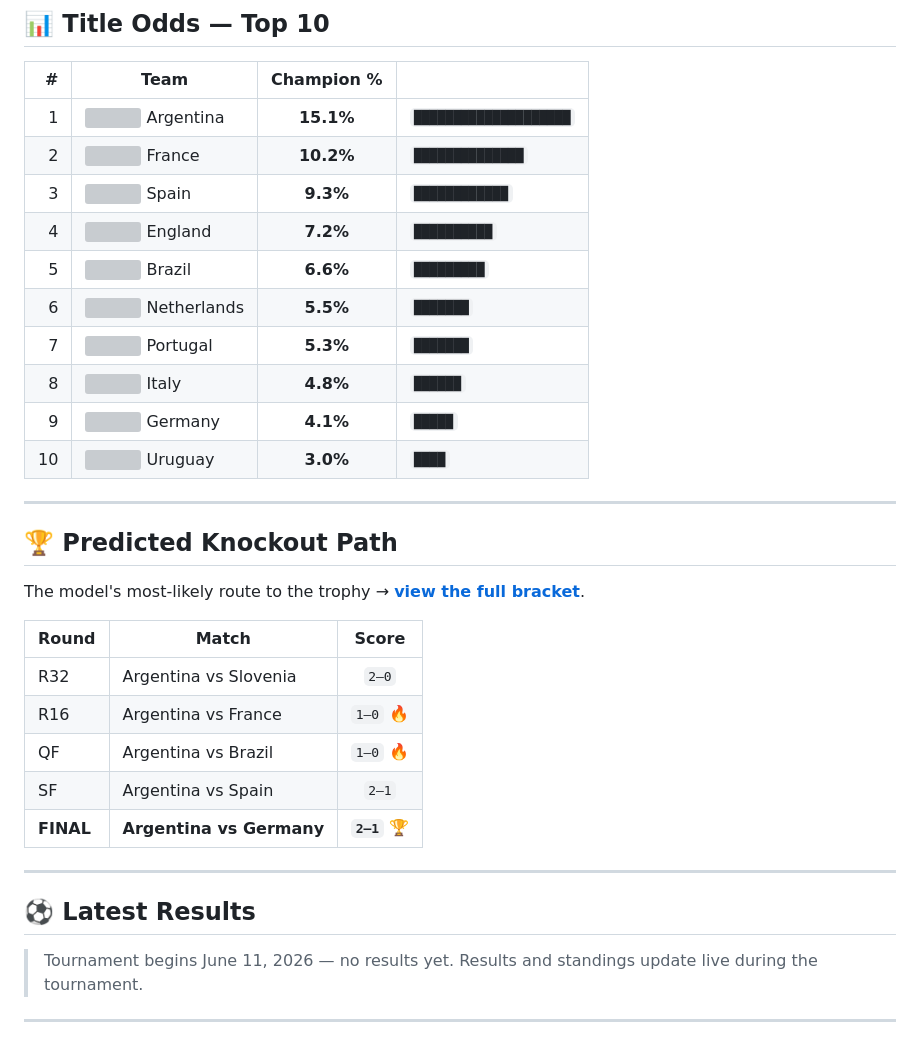
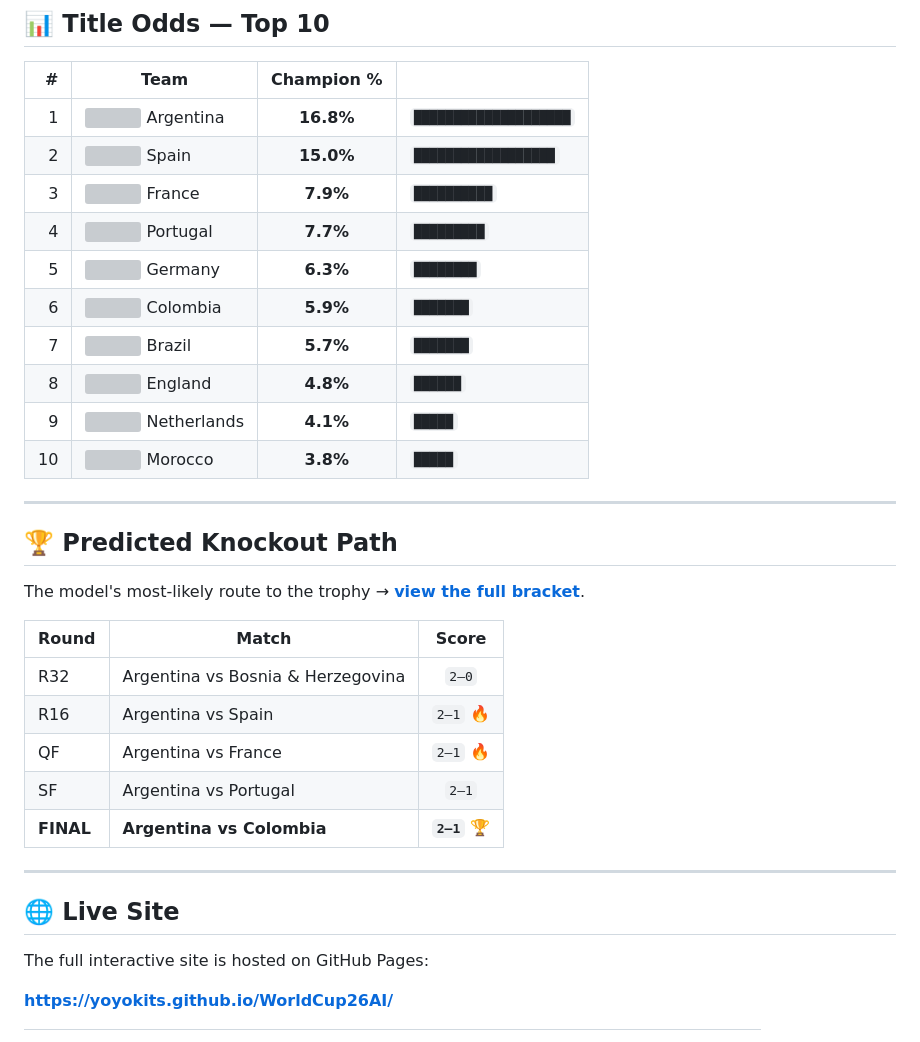
Before and after one commit to yoyokits/WorldCup26AI, a Markdown page: README.md, the part around one of its changes. Drawn GitHub-style; grey boxes are pictures that could not be loaded.

```diff
--- a/README.md
+++ b/README.md
@@ -62,16 +59,16 @@
 
 | # | Team | Champion % | |
 |--:|------|:----------:|--|
-| 1 | <img src="https://yoyokits.github.io/WorldCup26AI/images/argentina.png" width="18"> Argentina | **15.1%** | `████████████████████` |
-| 2 | <img src="https://yoyokits.github.io/WorldCup26AI/images/france.png" width="18"> France | **10.2%** | `██████████████` |
-| 3 | <img src="https://yoyokits.github.io/WorldCup26AI/images/spain.png" width="18"> Spain | **9.3%** | `████████████` |
-| 4 | <img src="https://yoyokits.github.io/WorldCup26AI/images/england.png" width="18"> England | **7.2%** | `██████████` |
-| 5 | <img src="https://yoyokits.github.io/WorldCup26AI/images/brazil.png" width="18"> Brazil | **6.6%** | `█████████` |
-| 6 | <img src="https://yoyokits.github.io/WorldCup26AI/images/netherlands.png" width="18"> Netherlands | **5.5%** | `███████` |
-| 7 | <img src="https://yoyokits.github.io/WorldCup26AI/images/portugal.png" width="18"> Portugal | **5.3%** | `███████` |
-| 8 | <img src="https://yoyokits.github.io/WorldCup26AI/images/italy.png" width="18"> Italy | **4.8%** | `██████` |
-| 9 | <img src="https://yoyokits.github.io/WorldCup26AI/images/germany.png" width="18"> Germany | **4.1%** | `█████` |
-| 10 | <img src="https://yoyokits.github.io/WorldCup26AI/images/uruguay.png" width="18"> Uruguay | **3.0%** | `████` |
+| 1 | <img src="https://yoyokits.github.io/WorldCup26AI/images/argentina.png" width="18"> Argentina | **16.8%** | `████████████████████` |
+| 2 | <img src="https://yoyokits.github.io/WorldCup26AI/images/spain.png" width="18"> Spain | **15.0%** | `██████████████████` |
+| 3 | <img src="https://yoyokits.github.io/WorldCup26AI/images/france.png" width="18"> France | **7.9%** | `██████████` |
+| 4 | <img src="https://yoyokits.github.io/WorldCup26AI/images/portugal.png" width="18"> Portugal | **7.7%** | `█████████` |
+| 5 | <img src="https://yoyokits.github.io/WorldCup26AI/images/germany.png" width="18"> Germany | **6.3%** | `████████` |
+| 6 | <img src="https://yoyokits.github.io/WorldCup26AI/images/colombia.png" width="18"> Colombia | **5.9%** | `███████` |
+| 7 | <img src="https://yoyokits.github.io/WorldCup26AI/images/brazil.png" width="18"> Brazil | **5.7%** | `███████` |
+| 8 | <img src="https://yoyokits.github.io/WorldCup26AI/images/england.png" width="18"> England | **4.8%** | `██████` |
+| 9 | <img src="https://yoyokits.github.io/WorldCup26AI/images/netherlands.png" width="18"> Netherlands | **4.1%** | `█████` |
+| 10 | <img src="https://yoyokits.github.io/WorldCup26AI/images/morocco.png" width="18"> Morocco | **3.8%** | `█████` |
 
 ---
 
@@ -81,17 +78,17 @@ The model's most-likely route to the trophy → [**view the full bracket**](http
 
 | Round | Match | Score |
 |-------|-------|:-----:|
-| R32 | Argentina vs Slovenia | `2–0` |
-| R16 | Argentina vs France | `1–0` 🔥 |
-| QF | Argentina vs Brazil | `1–0` 🔥 |
-| SF | Argentina vs Spain | `2–1` |
-| **FINAL** | **Argentina vs Germany** | **`2–1`** 🏆 |
+| R32 | Argentina vs Bosnia & Herzegovina | `2–0` |
+| R16 | Argentina vs Spain | `2–1` 🔥 |
+| QF | Argentina vs France | `2–1` 🔥 |
+| SF | Argentina vs Portugal | `2–1` |
+| **FINAL** | **Argentina vs Colombia** | **`2–1`** 🏆 |
 
 ---
 
-## ⚽ Latest Results
+## 🌐 Live Site
 
-> Tournament begins June 11, 2026 — no results yet. Results and standings update live during the tournament.
+The full interactive site is hosted on GitHub Pages:
 
----
+**[https://yoyokits.github.io/WorldCup26AI/](https://yoyokits.github.io/WorldCup26AI/)**
 
```
Also changed, not shown: other parts of README.md (+26 -37 lines).
